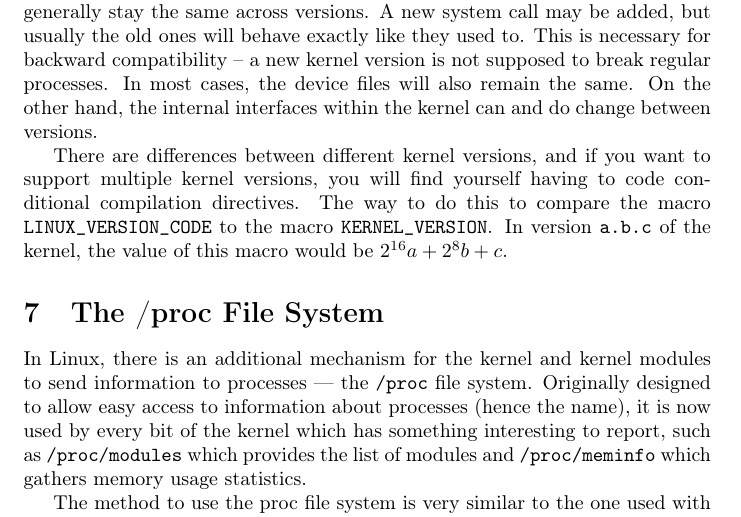
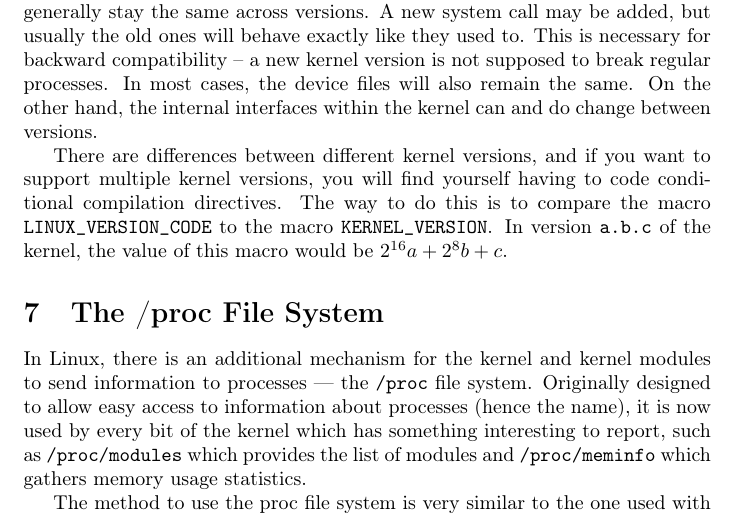
Before and after one commit to sysprog21/lkmpg, a LaTeX book (lkmpg.tex): part of page 29 of 59, cut so that both start at the same text. Compiled offline with pdfLaTeX.

Commit message:
Add missing 'is'
There is a missing 'is' in the sentence, add it.

```diff
--- a/lkmpg.tex
+++ b/lkmpg.tex
@@ -1132,7 +1132,7 @@ This is necessary for backward compatibility -- a new kernel version is not supp
 In most cases, the device files will also remain the same. On the other hand, the internal interfaces within the kernel can and do change between versions.
 
 There are differences between different kernel versions, and if you want to support multiple kernel versions, you will find yourself having to code conditional compilation directives.
-The way to do this to compare the macro \cpp|LINUX_VERSION_CODE| to the macro \cpp|KERNEL_VERSION|.
+The way to do this is to compare the macro \cpp|LINUX_VERSION_CODE| to the macro \cpp|KERNEL_VERSION|.
 In version \verb|a.b.c| of the kernel, the value of this macro would be \(2^{16}a+2^{8}b+c\).
 
 \section{The /proc File System}
```
